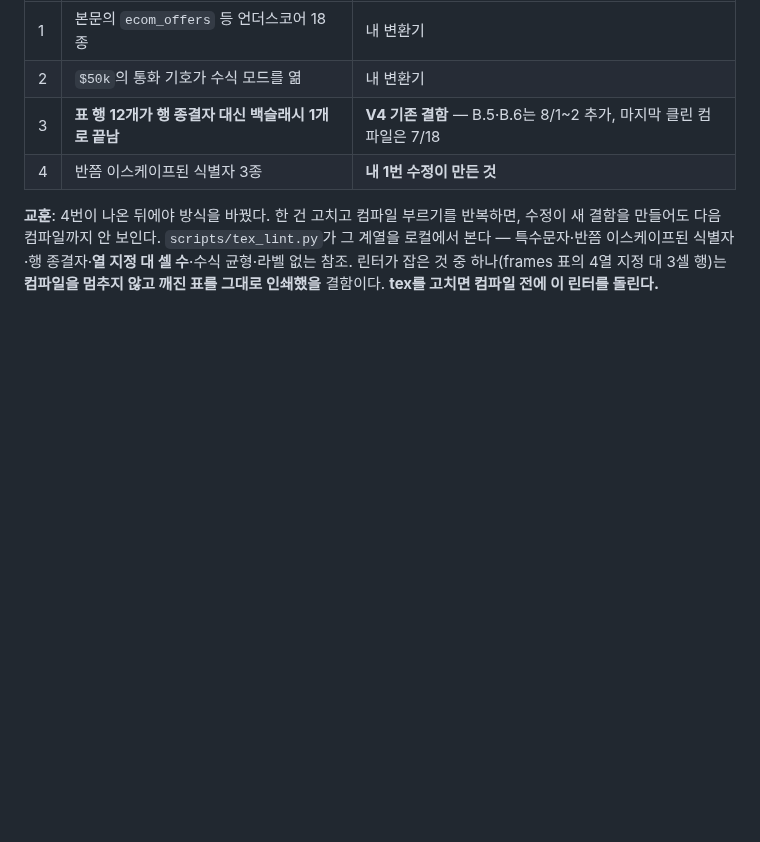
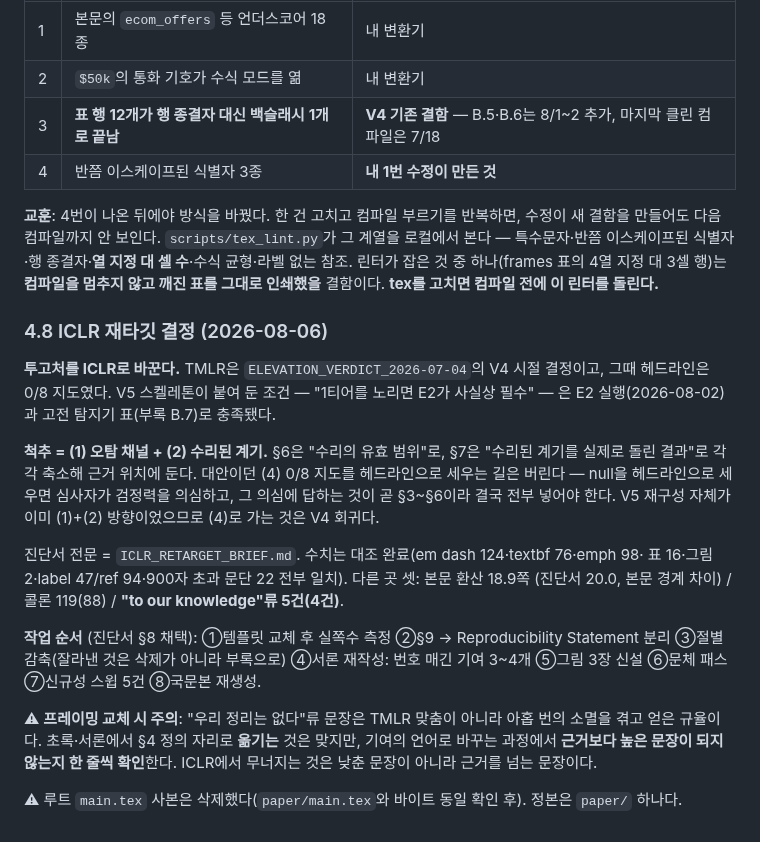
Before and after one commit to tonygjwns/explainableTabular, a Markdown page: REVIEW_LEDGER.md, the part around the change. Rendered like a GitHub page; blank space fills up the shorter version.

```diff
--- a/REVIEW_LEDGER.md
+++ b/REVIEW_LEDGER.md
@@ -159,3 +159,30 @@
 특수문자·반쯤 이스케이프된 식별자·행 종결자·**열 지정 대 셀 수**·수식 균형·라벨 없는 참조.
 린터가 잡은 것 중 하나(frames 표의 4열 지정 대 3셀 행)는 **컴파일을 멈추지 않고 깨진 표를 그대로
 인쇄했을** 결함이다. **tex를 고치면 컴파일 전에 이 린터를 돌린다.**
+
+### 4.8 ICLR 재타깃 결정 (2026-08-06)
+
+**투고처를 ICLR로 바꾼다.** TMLR은 `ELEVATION_VERDICT_2026-07-04`의 V4 시절 결정이고, 그때
+헤드라인은 0/8 지도였다. V5 스켈레톤이 붙여 둔 조건 — "1티어를 노리면 E2가 사실상 필수" — 은
+E2 실행(2026-08-02)과 고전 탐지기 표(부록 B.7)로 충족됐다.
+
+**척추 = (1) 오탐 채널 + (2) 수리된 계기.** §6은 "수리의 유효 범위"로, §7은 "수리된 계기를
+실제로 돌린 결과"로 각각 축소해 근거 위치에 둔다. 대안이던 (4) 0/8 지도를 헤드라인으로 세우는
+길은 버린다 — null을 헤드라인으로 세우면 심사자가 검정력을 의심하고, 그 의심에 답하는 것이
+곧 §3~§6이라 결국 전부 넣어야 한다. V5 재구성 자체가 이미 (1)+(2) 방향이었으므로 (4)로 가는
+것은 V4 회귀다.
+
+진단서 전문 = `ICLR_RETARGET_BRIEF.md`. 수치는 대조 완료(em dash 124·textbf 76·emph 98·
+표 16·그림 2·label 47/ref 94·900자 초과 문단 22 전부 일치). 다른 곳 셋: 본문 환산 18.9쪽
+(진단서 20.0, 본문 경계 차이) / 콜론 119(88) / **"to our knowledge"류 5건(4건)**.
+
+**작업 순서** (진단서 §8 채택): ①템플릿 교체 후 실쪽수 측정 ②§9 → Reproducibility Statement
+분리 ③절별 감축(잘라낸 것은 삭제가 아니라 부록으로) ④서론 재작성: 번호 매긴 기여 3~4개
+⑤그림 3장 신설 ⑥문체 패스 ⑦신규성 스윕 5건 ⑧국문본 재생성.
+
+⚠ **프레이밍 교체 시 주의**: "우리 정리는 없다"류 문장은 TMLR 맞춤이 아니라 아홉 번의 소멸을
+겪고 얻은 규율이다. 초록·서론에서 §4 정의 자리로 **옮기는** 것은 맞지만, 기여의 언어로 바꾸는
+과정에서 **근거보다 높은 문장이 되지 않는지 한 줄씩 확인**한다. ICLR에서 무너지는 것은 낮춘
+문장이 아니라 근거를 넘는 문장이다.
+
+⚠ 루트 `main.tex` 사본은 삭제했다(`paper/main.tex`와 바이트 동일 확인 후). 정본은 `paper/` 하나다.
```
Also changed, not shown: ICLR_RETARGET_BRIEF.md (added, +189 -0 lines).
